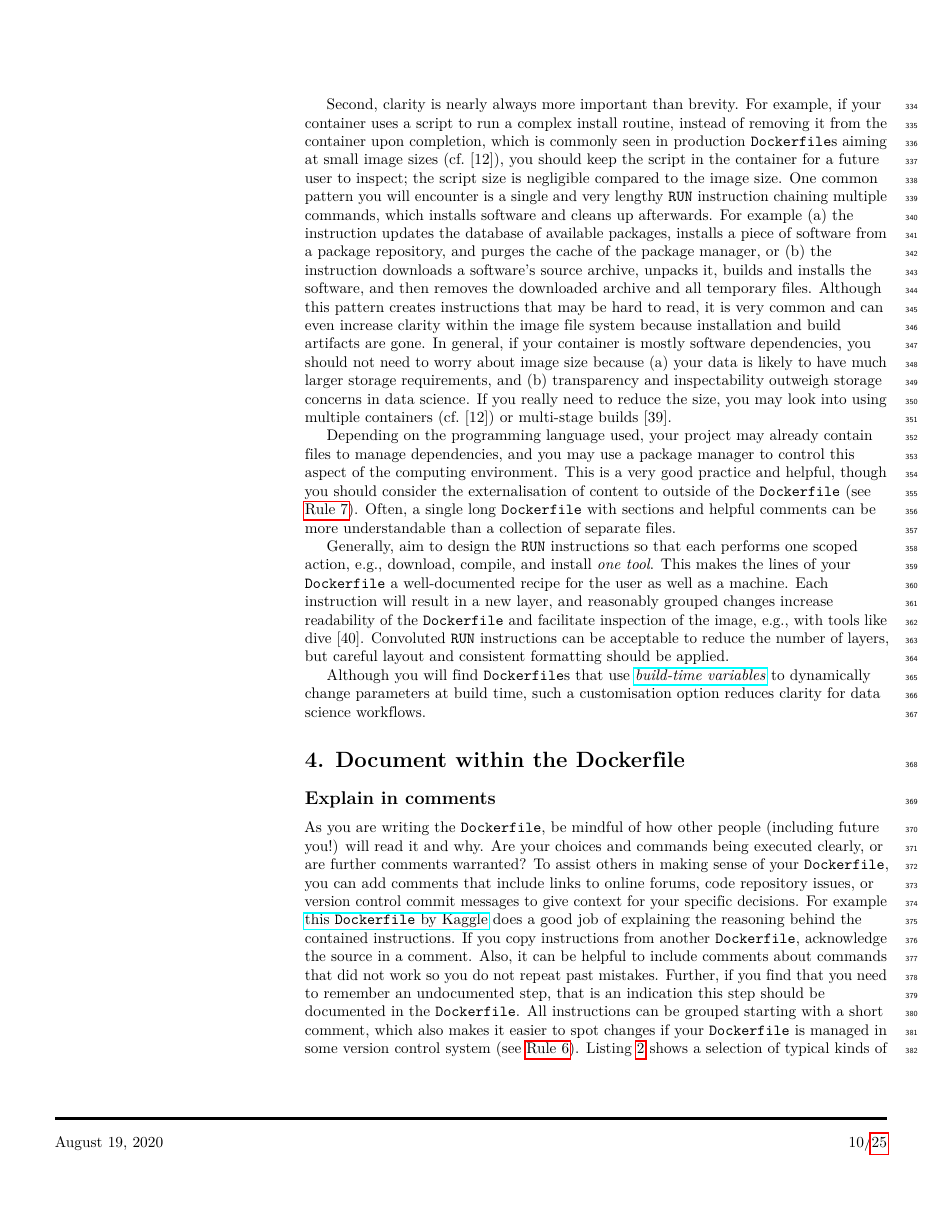
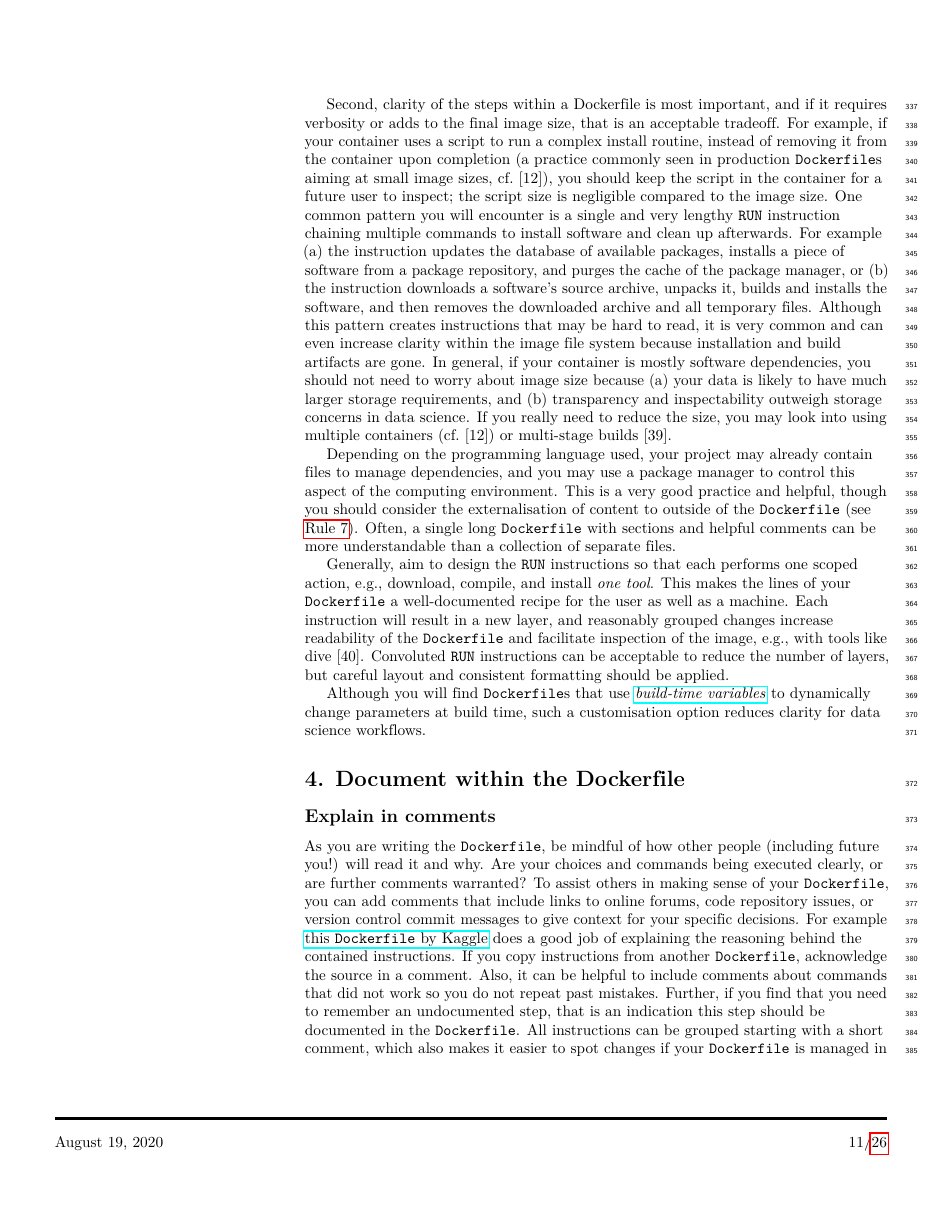
Before and after one commit to nuest/ten-simple-rules-dockerfiles, a LaTeX document (ten-simple-rules-dockerfiles.tex): page 10 of 25 before the commit and page 11 of 26 after it. Compiled offline with pdfLaTeX.

Commit message:
update tex

```diff
--- a/ten-simple-rules-dockerfiles.tex
+++ b/ten-simple-rules-dockerfiles.tex
@@ -845,23 +845,0 @@ instructions.
-Second, clarity is nearly always more important than brevity. For
-example, if your container uses a script to run a complex install
-routine, instead of removing it from the container upon completion,
-which is commonly seen in production \texttt{Dockerfile}s aiming at
-small image sizes (cf.~{[}12{]}), you should keep the script in the
-container for a future user to inspect; the script size is negligible
-compared to the image size. One common pattern you will encounter is a
-single and very lengthy \texttt{RUN} instruction chaining multiple
-commands, which installs software and cleans up afterwards. For example
-(a) the instruction updates the database of available packages, installs
-a piece of software from a package repository, and purges the cache of
-the package manager, or (b) the instruction downloads a software's
-source archive, unpacks it, builds and installs the software, and then
-removes the downloaded archive and all temporary files. Although this
-pattern creates instructions that may be hard to read, it is very common
-and can even increase clarity within the image file system because
-installation and build artifacts are gone. In general, if your container
-is mostly software dependencies, you should not need to worry about
-image size because (a) your data is likely to have much larger storage
-requirements, and (b) transparency and inspectability outweigh storage
-concerns in data science. If you really need to reduce the size, you may
-look into using multiple containers (cf.~{[}12{]}) or multi-stage builds
-{[}39{]}.
@@ -868,3 +854,27 @@ look into using multiple containers (cf.~{[}12{]}) or multi-stage builds
+Second, clarity of the steps within a Dockerfile is most important, and
+if it requires verbosity or adds to the final image size, that is an
+acceptable tradeoff. For example, if your container uses a script to run
+a complex install routine, instead of removing it from the container
+upon completion (a practice commonly seen in production
+\texttt{Dockerfile}s aiming at small image sizes, cf.~{[}12{]}), you
+should keep the script in the container for a future user to inspect;
+the script size is negligible compared to the image size. One common
+pattern you will encounter is a single and very lengthy \texttt{RUN}
+instruction chaining multiple commands to install software and clean up
+afterwards. For example (a) the instruction updates the database of
+available packages, installs a piece of software from a package
+repository, and purges the cache of the package manager, or (b) the
+instruction downloads a software's source archive, unpacks it, builds
+and installs the software, and then removes the downloaded archive and
+all temporary files. Although this pattern creates instructions that may
+be hard to read, it is very common and can even increase clarity within
+the image file system because installation and build artifacts are gone.
+In general, if your container is mostly software dependencies, you
+should not need to worry about image size because (a) your data is
+likely to have much larger storage requirements, and (b) transparency
+and inspectability outweigh storage concerns in data science. If you
+really need to reduce the size, you may look into using multiple
+containers (cf.~{[}12{]}) or multi-stage builds {[}39{]}.
 
 Depending on the programming language used, your project may already
 contain files to manage dependencies, and you may use a package manager
```
Also changed, not shown: ten-simple-rules-dockerfiles.tex (41 more changed lines).
